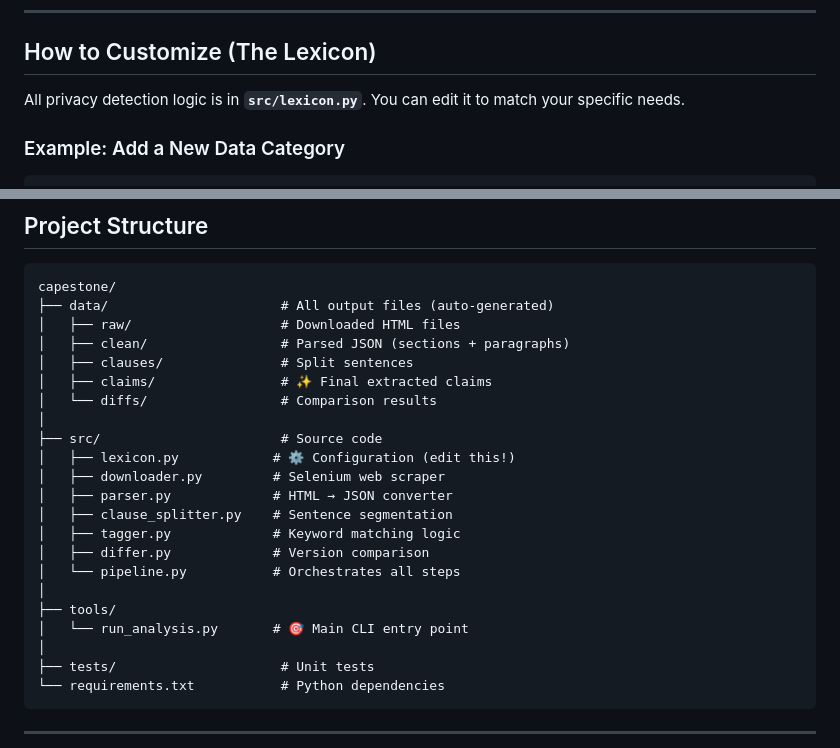
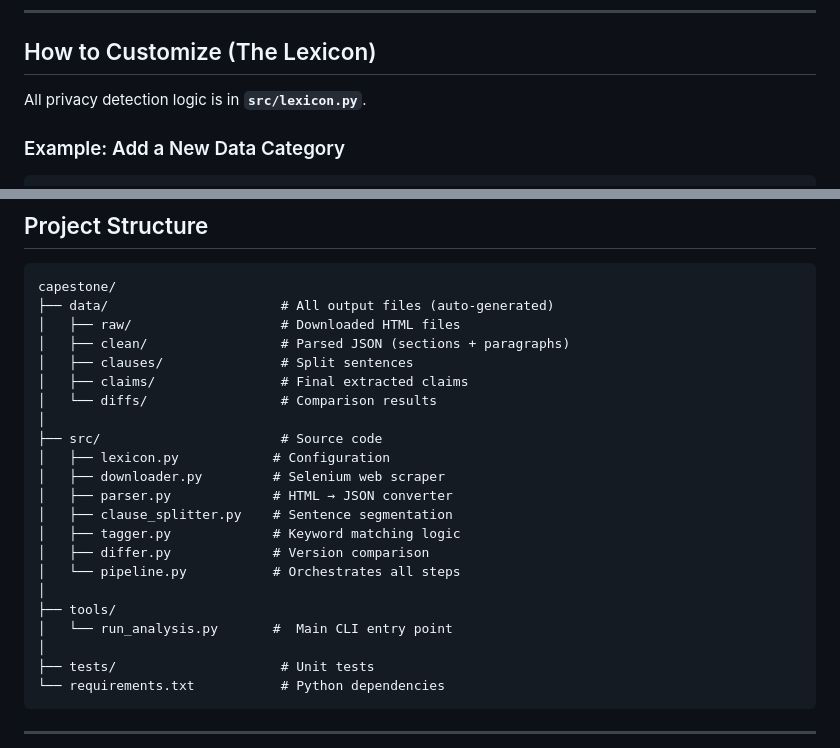
Before and after one commit to bestian830/Develop-a-tool-analysis-Meta-Privacy-Risks, a Markdown page: README.md, 2 parts joined by grey strips. Rendered like a GitHub page.

```diff
--- a/README.md
+++ b/README.md
@@ -70,7 +70,7 @@ python tools/run_analysis.py compare \
 
 ## How to Customize (The Lexicon)
 
-All privacy detection logic is in **`src/lexicon.py`**. You can edit it to match your specific needs.
+All privacy detection logic is in **`src/lexicon.py`**.
 
 ### Example: Add a New Data Category
 
@@ -111,11 +111,11 @@ capestone/
 │   ├── raw/                   # Downloaded HTML files
 │   ├── clean/                 # Parsed JSON (sections + paragraphs)
 │   ├── clauses/               # Split sentences
-│   ├── claims/                # ✨ Final extracted claims
+│   ├── claims/                # Final extracted claims
 │   └── diffs/                 # Comparison results
 │
 ├── src/                       # Source code
-│   ├── lexicon.py            # ⚙️ Configuration (edit this!)
+│   ├── lexicon.py            # Configuration
 │   ├── downloader.py         # Selenium web scraper
 │   ├── parser.py             # HTML → JSON converter
 │   ├── clause_splitter.py    # Sentence segmentation
@@ -124,7 +124,7 @@ capestone/
 │   └── pipeline.py           # Orchestrates all steps
 │
 ├── tools/
-│   └── run_analysis.py       # 🎯 Main CLI entry point
+│   └── run_analysis.py       #  Main CLI entry point
 │
 ├── tests/                     # Unit tests
 └── requirements.txt           # Python dependencies
```
